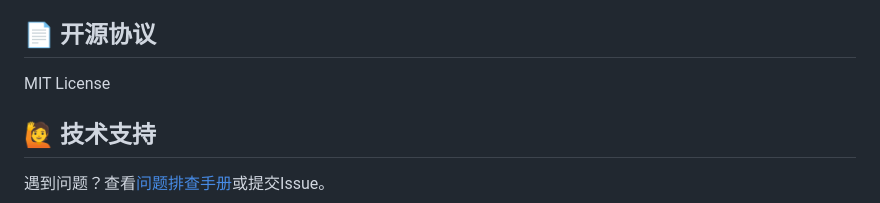
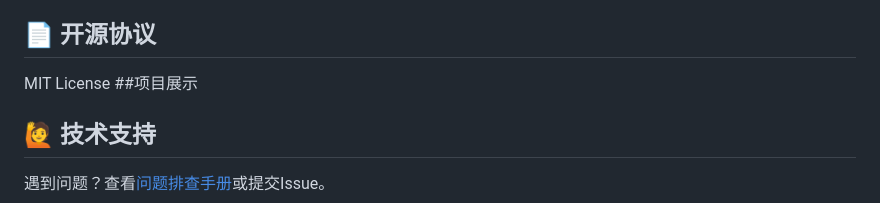
Before and after one commit to lyf-workshop/RaspiOwnCloud, a Markdown page: README.md, the part around one of its changes. Rendered like a GitHub page.

```diff
--- a/README.md
+++ b/README.md
@@ -195,6 +195,9 @@ sudo bash scripts/install.sh
 ## 📄 开源协议
 
 MIT License
+##项目展示
+
+
 
 ## 🙋 技术支持
 
```
Also changed, not shown: other parts of README.md (+1 -1 lines).
